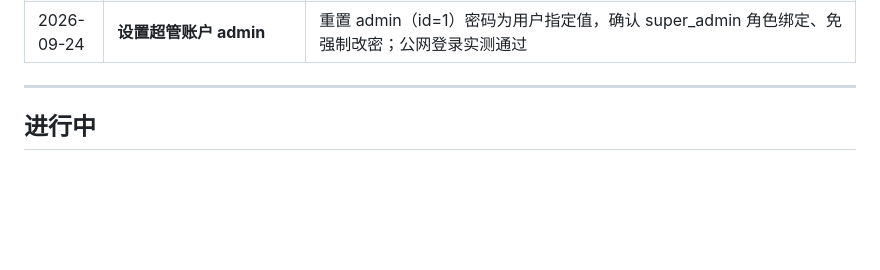
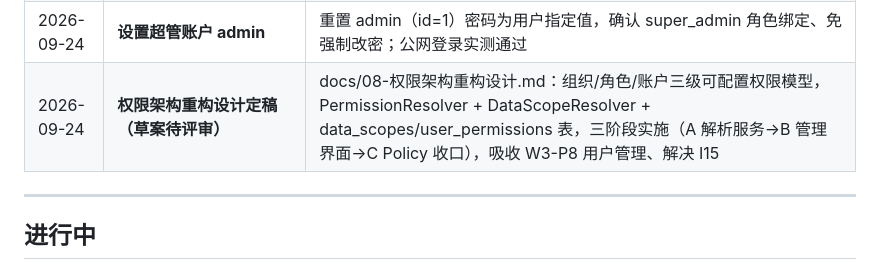
Before and after one commit to Zhaohui-Xiang/ITPMS, a Markdown page: docs/00-项目日志.md, the part around the change. GitHub-like rendering; blank space fills up the shorter version.

Commit message:
docs: add permission architecture redesign proposal

```diff
--- a/docs/00-项目日志.md
+++ b/docs/00-项目日志.md
@@ -59,6 +59,7 @@
 | 2026-09-23 | **D17 落地：甲方登记缺陷 + 复测口径收口**（cca881f） | DefectPolicy verify/reopen 去角色硬编码改纯权限判定（defect.retest 且 提交人/项目成员）；it_pm 移除 defect.retest；后端 394/394、前端 268/268；验收 127/128 零失败；线上抽查 it_pm 登记缺陷#14 成功；部署 demo-20260923013938 |
 | 2026-09-23 | **W2 批次核心动线 6 项全部修复上线**（0370ef5 + 2361471） | 需求详情拆分任务入口（TaskFormDialog 共用组件）；任务详情页 /tasks/:id（审计日志 target_id 过滤）；缺陷详情页 /defects/:id + defect_attachments 附件体系；门禁阻断中文规则名+解决引导（动作型直达编辑弹窗、记录型直链详情）；工作台待办口径对齐"我可执行"；新建版本入口锁定测试；后端 401/401、前端 289/289；验收 127/128 零失败；部署 demo-20260923032324 |
 | 2026-09-24 | **设置超管账户 admin** | 重置 admin（id=1）密码为用户指定值，确认 super_admin 角色绑定、免强制改密；公网登录实测通过 |
+| 2026-09-24 | **权限架构重构设计定稿（草案待评审）** | docs/08-权限架构重构设计.md：组织/角色/账户三级可配置权限模型，PermissionResolver + DataScopeResolver + data_scopes/user_permissions 表，三阶段实施（A 解析服务→B 管理界面→C Policy 收口），吸收 W3-P8 用户管理、解决 I15 |
 
 ---
 
```
Also changed, not shown: docs/08-权限架构重构设计.md (added, +147 -0 lines).
